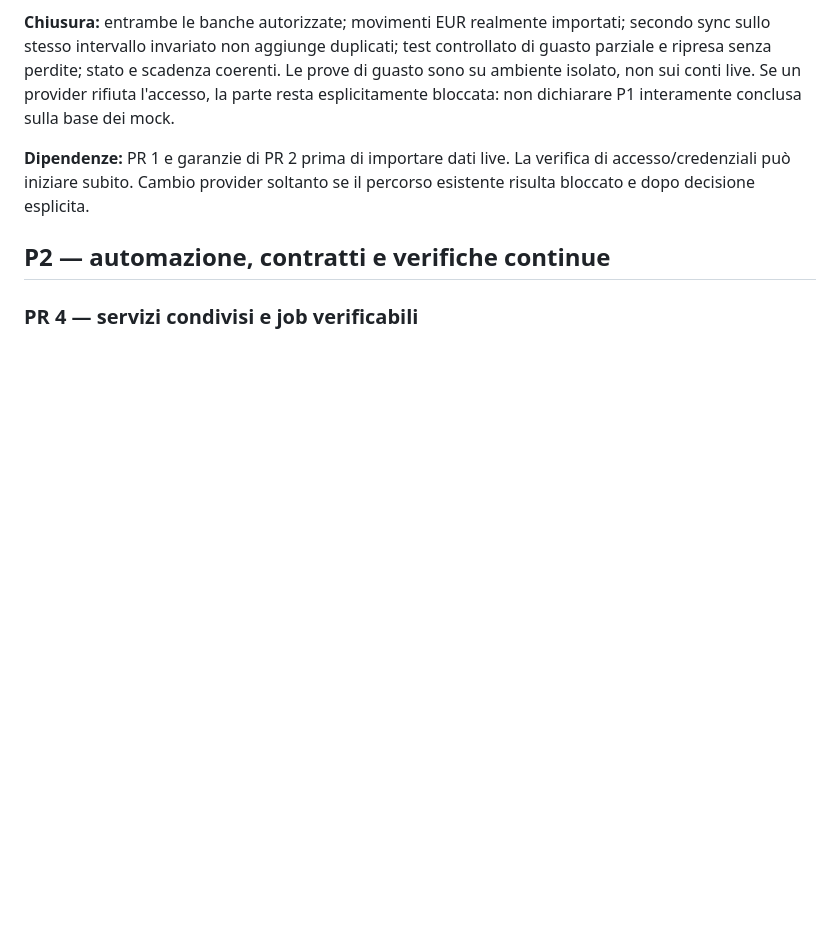
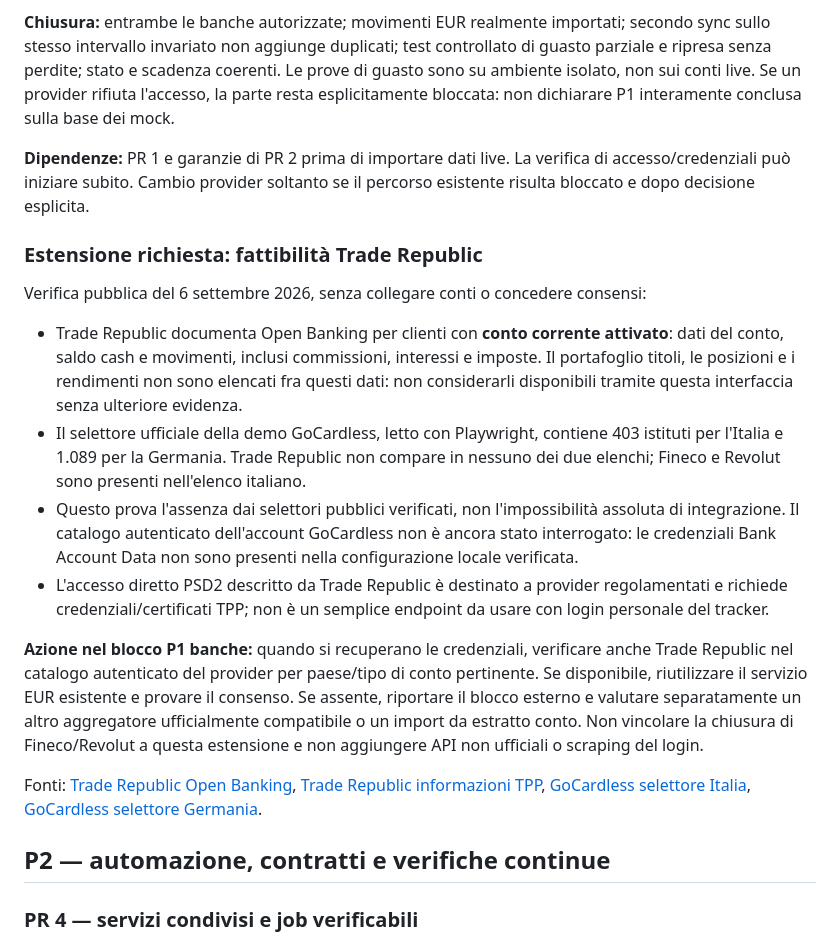
Before and after one commit to giacomoinvernizzi19/spese-tracker, a Markdown page: docs/plans/2026-09-06-remediation.md, the part around the change. Rendered like a GitHub page; blank space fills up the shorter version.

Commit message:
docs: record Trade Republic integration feasibility

```diff
--- a/docs/plans/2026-09-06-remediation.md
+++ b/docs/plans/2026-09-06-remediation.md
@@ -74,6 +74,19 @@ Precedenti da conservare: `5fda96f` e `8980d48` per auth/cifratura/rate limit; `
 
 **Dipendenze:** PR 1 e garanzie di PR 2 prima di importare dati live. La verifica di accesso/credenziali può iniziare subito. Cambio provider soltanto se il percorso esistente risulta bloccato e dopo decisione esplicita.
 
+### Estensione richiesta: fattibilità Trade Republic
+
+Verifica pubblica del 6 settembre 2026, senza collegare conti o concedere consensi:
+
+- Trade Republic documenta Open Banking per clienti con **conto corrente attivato**: dati del conto, saldo cash e movimenti, inclusi commissioni, interessi e imposte. Il portafoglio titoli, le posizioni e i rendimenti non sono elencati fra questi dati: non considerarli disponibili tramite questa interfaccia senza ulteriore evidenza.
+- Il selettore ufficiale della demo GoCardless, letto con Playwright, contiene 403 istituti per l'Italia e 1.089 per la Germania. Trade Republic non compare in nessuno dei due elenchi; Fineco e Revolut sono presenti nell'elenco italiano.
+- Questo prova l'assenza dai selettori pubblici verificati, non l'impossibilità assoluta di integrazione. Il catalogo autenticato dell'account GoCardless non è ancora stato interrogato: le credenziali Bank Account Data non sono presenti nella configurazione locale verificata.
+- L'accesso diretto PSD2 descritto da Trade Republic è destinato a provider regolamentati e richiede credenziali/certificati TPP; non è un semplice endpoint da usare con login personale del tracker.
+
+**Azione nel blocco P1 banche:** quando si recuperano le credenziali, verificare anche Trade Republic nel catalogo autenticato del provider per paese/tipo di conto pertinente. Se disponibile, riutilizzare il servizio EUR esistente e provare il consenso. Se assente, riportare il blocco esterno e valutare separatamente un altro aggregatore ufficialmente compatibile o un import da estratto conto. Non vincolare la chiusura di Fineco/Revolut a questa estensione e non aggiungere API non ufficiali o scraping del login.
+
+Fonti: [Trade Republic Open Banking](https://traderepublic.com/en-de/support?articleId=488f48ff-8cbc-4832-b1b4-21bcd72cc7b1), [Trade Republic informazioni TPP](https://traderepublic.com/fr-fr/support?articleId=0c5b7d7c-5970-4c6e-88ef-7be7e96c8fbd), [GoCardless selettore Italia](https://bankaccountdata.gocardless.com/demo/aspsp/IT), [GoCardless selettore Germania](https://bankaccountdata.gocardless.com/demo/aspsp/DE).
+
 ## P2 — automazione, contratti e verifiche continue
 
 ### PR 4 — servizi condivisi e job verificabili
```
Also changed, not shown: PROJECT.md (+2 -0 lines).
